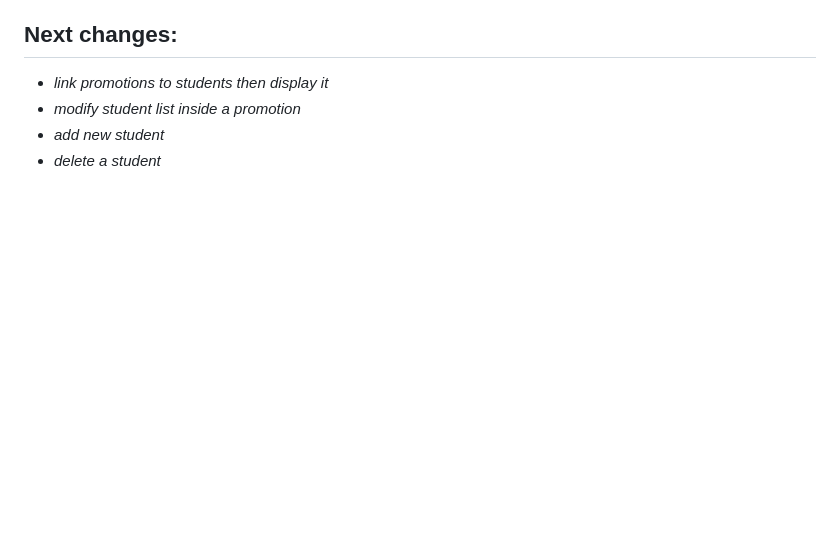
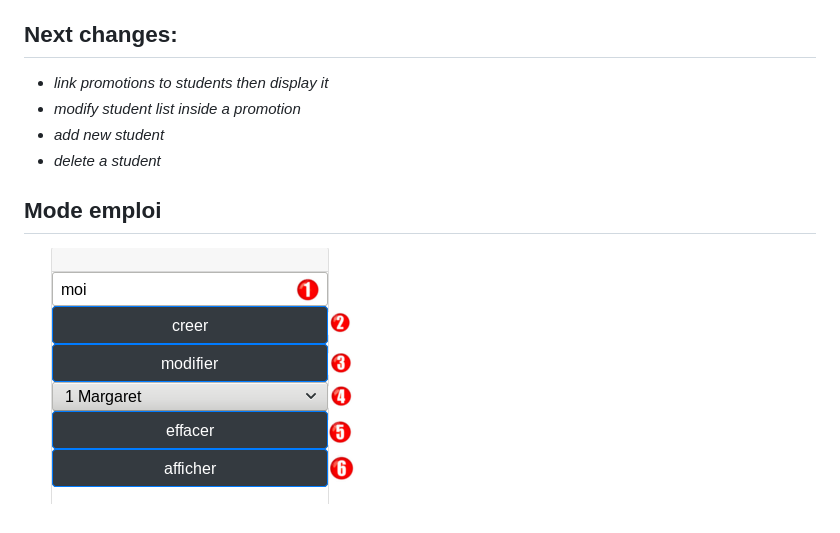
Before and after one commit to emeglin/Gestion-Projet, a Markdown page: README.md, the part around the change. GitHub-like rendering; pictures changed too: img/mode-emploi-api-student.png (added); blank space fills up the shorter version.

```diff
--- a/README.md
+++ b/README.md
@@ -27,3 +27,9 @@
 * *modify student list inside a promotion*
 * *add new student*
 * *delete a student*
+
+
+
+## Mode emploi
+
+![ModeEmploiApplication](img/mode-emploi-api-student.png)
```
Also changed, not shown: img/Ajout Eleve dans promotion.png (added), img/fonctionnalite student dans promotion.png (added), 5 other files.
